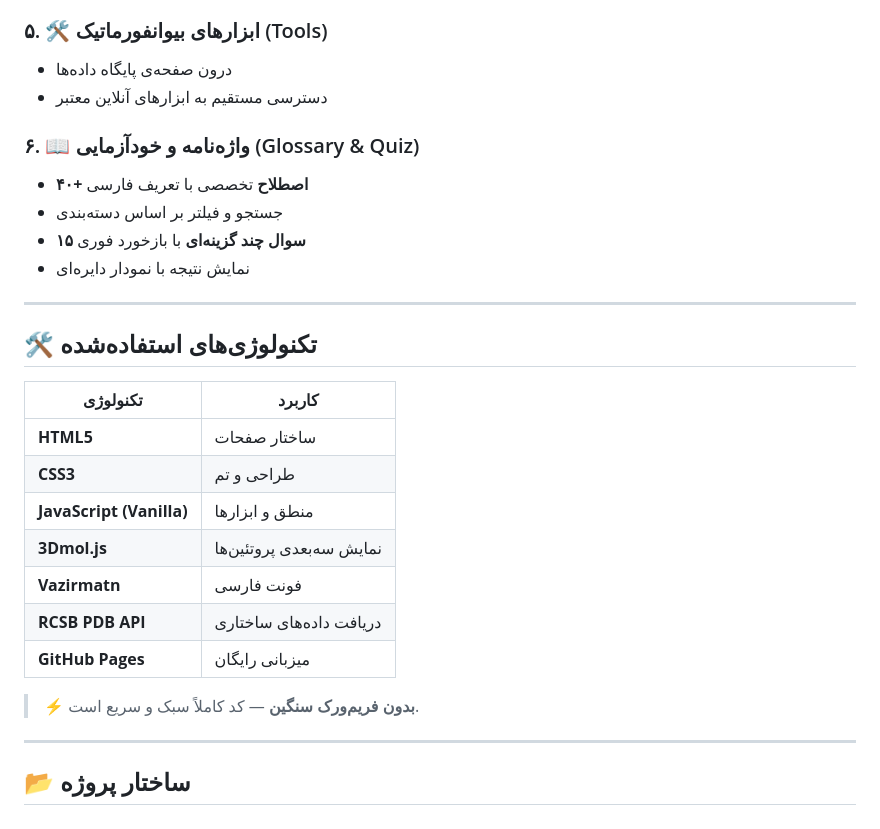
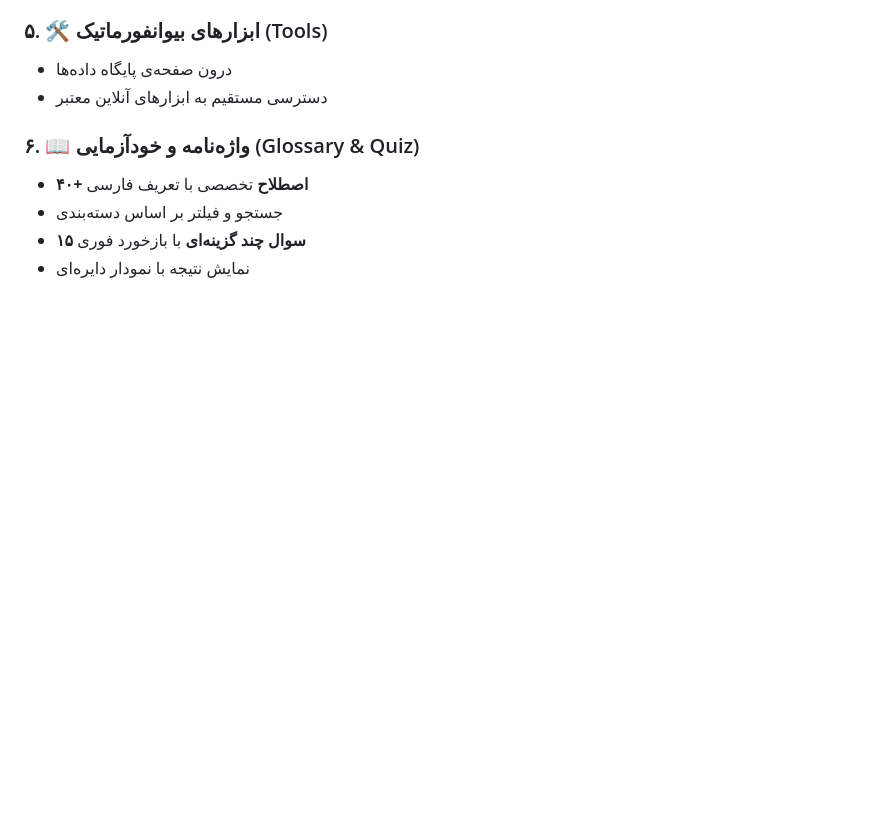
Before and after one commit to abolfazlajalli84/Bioinformatics-Academy, a Markdown page: README.md, the part around the change. Rendered like a GitHub page; blank space fills up the shorter version.

```diff
--- a/README.md
+++ b/README.md
@@ -69,23 +69,3 @@
 - جستجو و فیلتر بر اساس دسته‌بندی
 - **۱۵ سوال چند گزینه‌ای** با بازخورد فوری
 - نمایش نتیجه با نمودار دایره‌ای
-
----
-
-## 🛠️ تکنولوژی‌های استفاده‌شده
-
-| تکنولوژی | کاربرد |
-|---|---|
-| **HTML5** | ساختار صفحات |
-| **CSS3** | طراحی و تم |
-| **JavaScript (Vanilla)** | منطق و ابزارها |
-| **3Dmol.js** | نمایش سه‌بعدی پروتئین‌ها |
-| **Vazirmatn** | فونت فارسی |
-| **RCSB PDB API** | دریافت داده‌های ساختاری |
-| **GitHub Pages** | میزبانی رایگان |
-
-> ⚡ **بدون فریم‌ورک سنگین** — کد کاملاً سبک و سریع است.
-
----
-
-## 📂 ساختار پروژه
```
